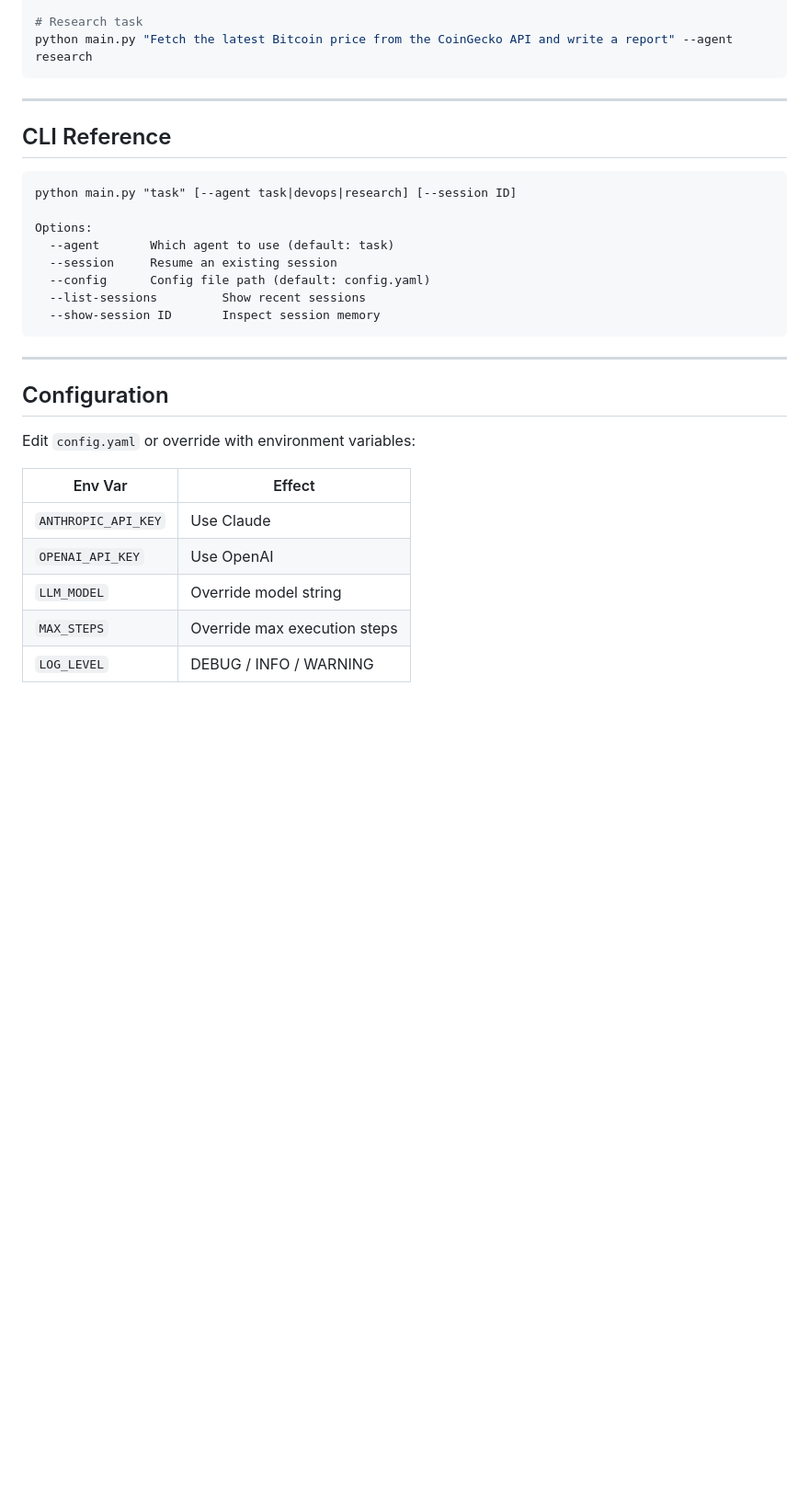
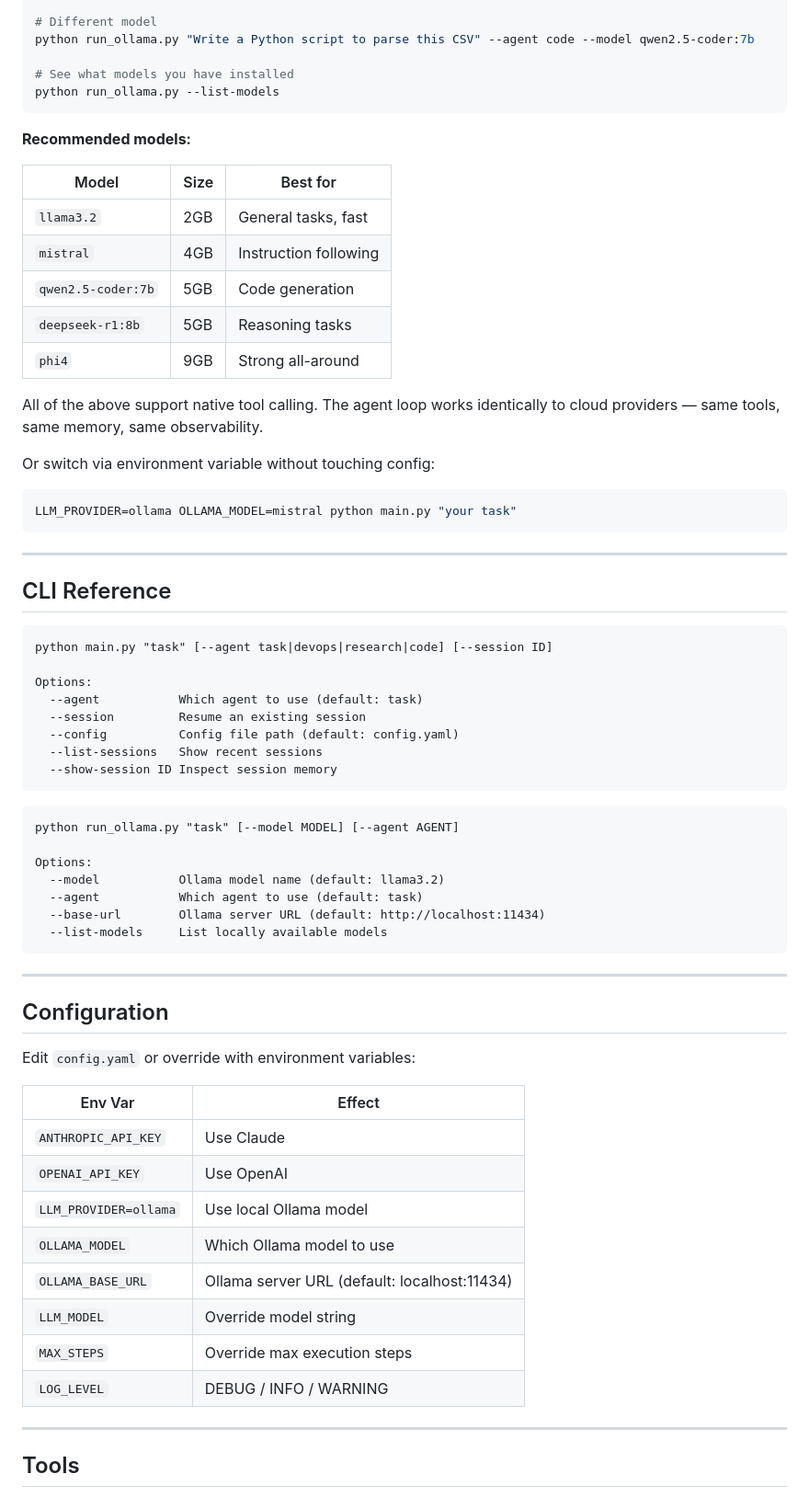
Before and after one commit to liberlayer/agent-runtime, a Markdown page: README.md, the part around one of its changes. Shown at 92% size. GitHub-like rendering; blank space fills up the shorter version.

````diff
--- a/README.md
+++ b/README.md
@@ -89,6 +124,27 @@ python main.py "Check nginx status and show the last 20 error log lines" --agent
 
-# Research task
-python main.py "Fetch the latest Bitcoin price from the CoinGecko API and write a report" --agent research
+# Different model
+python run_ollama.py "Write a Python script to parse this CSV" --agent code --model qwen2.5-coder:7b
+
+# See what models you have installed
+python run_ollama.py --list-models
+```
+
+**Recommended models:**
+
+| Model | Size | Best for |
+|---|---|---|
+| `llama3.2` | 2GB | General tasks, fast |
+| `mistral` | 4GB | Instruction following |
+| `qwen2.5-coder:7b` | 5GB | Code generation |
+| `deepseek-r1:8b` | 5GB | Reasoning tasks |
+| `phi4` | 9GB | Strong all-around |
+
+All of the above support native tool calling. The agent loop works identically to cloud providers — same tools, same memory, same observability.
+
+Or switch via environment variable without touching config:
+
+```bash
+LLM_PROVIDER=ollama OLLAMA_MODEL=mistral python main.py "your task"
 ```
 
 ---
@@ -96,14 +152,24 @@ python main.py "Fetch the latest Bitcoin price from the CoinGecko API and write
 ## CLI Reference
 
 ```
-python main.py "task" [--agent task|devops|research] [--session ID]
+python main.py "task" [--agent task|devops|research|code] [--session ID]
 
 Options:
-  --agent       Which agent to use (default: task)
-  --session     Resume an existing session
-  --config      Config file path (default: config.yaml)
-  --list-sessions         Show recent sessions
-  --show-session ID       Inspect session memory
+  --agent           Which agent to use (default: task)
+  --session         Resume an existing session
+  --config          Config file path (default: config.yaml)
+  --list-sessions   Show recent sessions
+  --show-session ID Inspect session memory
+```
+
+```
+python run_ollama.py "task" [--model MODEL] [--agent AGENT]
+
+Options:
+  --model           Ollama model name (default: llama3.2)
+  --agent           Which agent to use (default: task)
+  --base-url        Ollama server URL (default: http://localhost:11434)
+  --list-models     List locally available models
 ```
 
 ---
@@ -112,10 +178,18 @@ Options:
 
 Edit `config.yaml` or override with environment variables:
 
-| Env Var              | Effect                          |
-|----------------------|---------------------------------|
-| `ANTHROPIC_API_KEY`  | Use Claude                      |
-| `OPENAI_API_KEY`     | Use OpenAI                      |
-| `LLM_MODEL`          | Override model string           |
-| `MAX_STEPS`          | Override max execution steps    |
-| `LOG_LEVEL`          | DEBUG / INFO / WARNING          |
+| Env Var | Effect |
+|---|---|
+| `ANTHROPIC_API_KEY` | Use Claude |
+| `OPENAI_API_KEY` | Use OpenAI |
+| `LLM_PROVIDER=ollama` | Use local Ollama model |
+| `OLLAMA_MODEL` | Which Ollama model to use |
+| `OLLAMA_BASE_URL` | Ollama server URL (default: localhost:11434) |
+| `LLM_MODEL` | Override model string |
+| `MAX_STEPS` | Override max execution steps |
+| `LOG_LEVEL` | DEBUG / INFO / WARNING |
+
+---
+
+## Tools
+
````
Also changed, not shown: other parts of README.md (+147 -59 lines).
